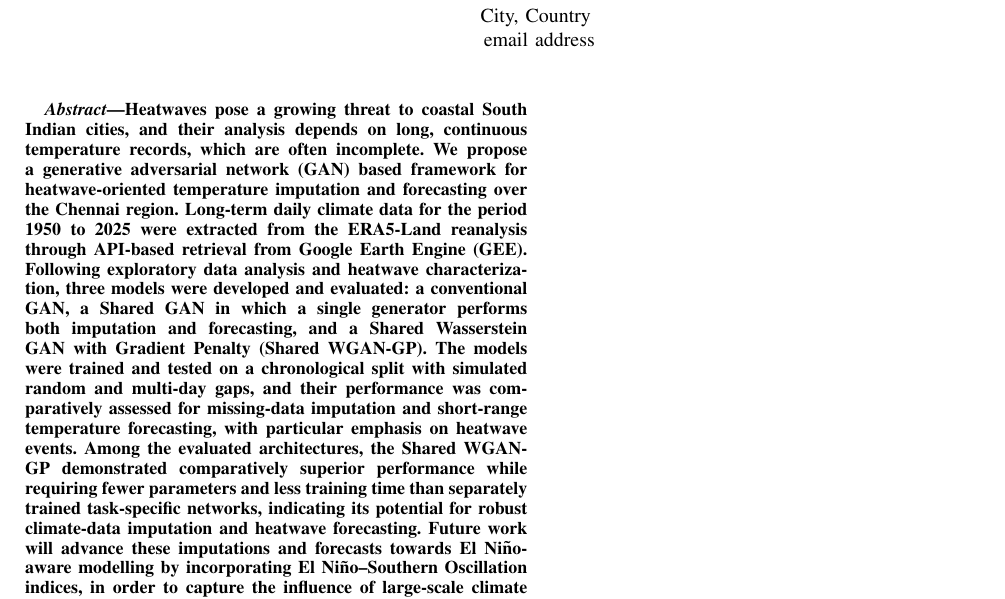
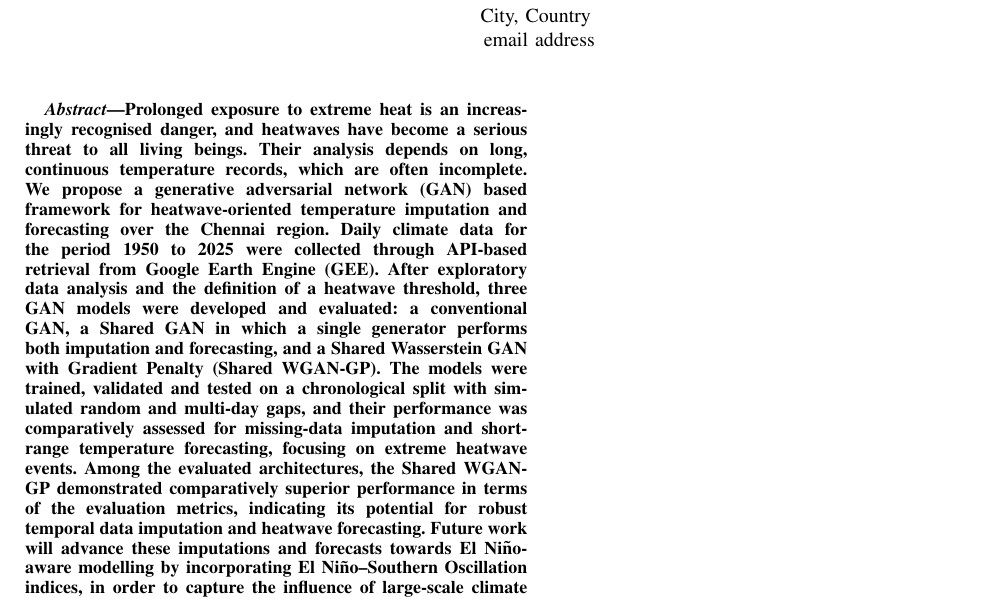
Before and after one commit to Melvin0163/Adversarial-Forecasting-A-GAN-Based-Framework-for-Time-Series-Imputation-and-Weather-Prediction, a LaTeX paper (paper/abstract.tex): part of the page, cut so that both start at the same text. Compiled offline with pdfLaTeX.

Commit message:
Use author's revised abstract text
Co-Authored-By: Claude Opus 5.5 <noreply@anthropic.com>
Claude-Session: https://claude.ai/code/session_017qvFkR5BwegpVADg8RNFXn

```diff
--- a/paper/abstract.tex
+++ b/paper/abstract.tex
@@ -14,7 +14,7 @@ email address}
 \maketitle
 
 \begin{abstract}
-Heatwaves pose a growing threat to coastal South Indian cities, and their analysis depends on long, continuous temperature records, which are often incomplete. We propose a generative adversarial network (GAN) based framework for heatwave-oriented temperature imputation and forecasting over the Chennai region. Long-term daily climate data for the period 1950 to 2025 were extracted from the ERA5-Land reanalysis through API-based retrieval from Google Earth Engine (GEE). Following exploratory data analysis and heatwave characterization, three models were developed and evaluated: a conventional GAN, a Shared GAN in which a single generator performs both imputation and forecasting, and a Shared Wasserstein GAN with Gradient Penalty (Shared WGAN-GP). The models were trained and tested on a chronological split with simulated random and multi-day gaps, and their performance was comparatively assessed for missing-data imputation and short-range temperature forecasting, with particular emphasis on heatwave events. Among the evaluated architectures, the Shared WGAN-GP demonstrated comparatively superior performance while requiring fewer parameters and less training time than separately trained task-specific networks, indicating its potential for robust climate-data imputation and heatwave forecasting. Future work will advance these imputations and forecasts towards El Ni\~no-aware modelling by incorporating El Ni\~no--Southern Oscillation indices, in order to capture the influence of large-scale climate variability on regional heatwaves.
+Prolonged exposure to extreme heat is an increasingly recognised danger, and heatwaves have become a serious threat to all living beings. Their analysis depends on long, continuous temperature records, which are often incomplete. We propose a generative adversarial network (GAN) based framework for heatwave-oriented temperature imputation and forecasting over the Chennai region. Daily climate data for the period 1950 to 2025 were collected through API-based retrieval from Google Earth Engine (GEE). After exploratory data analysis and the definition of a heatwave threshold, three GAN models were developed and evaluated: a conventional GAN, a Shared GAN in which a single generator performs both imputation and forecasting, and a Shared Wasserstein GAN with Gradient Penalty (Shared WGAN-GP). The models were trained, validated and tested on a chronological split with simulated random and multi-day gaps, and their performance was comparatively assessed for missing-data imputation and short-range temperature forecasting, focusing on extreme heatwave events. Among the evaluated architectures, the Shared WGAN-GP demonstrated comparatively superior performance in terms of the evaluation metrics, indicating its potential for robust temporal data imputation and heatwave forecasting. Future work will advance these imputations and forecasts towards El Ni\~no-aware modelling by incorporating El Ni\~no--Southern Oscillation indices, in order to capture the influence of large-scale climate variability on regional heatwaves.
 \end{abstract}
 
 \begin{IEEEkeywords}
```
